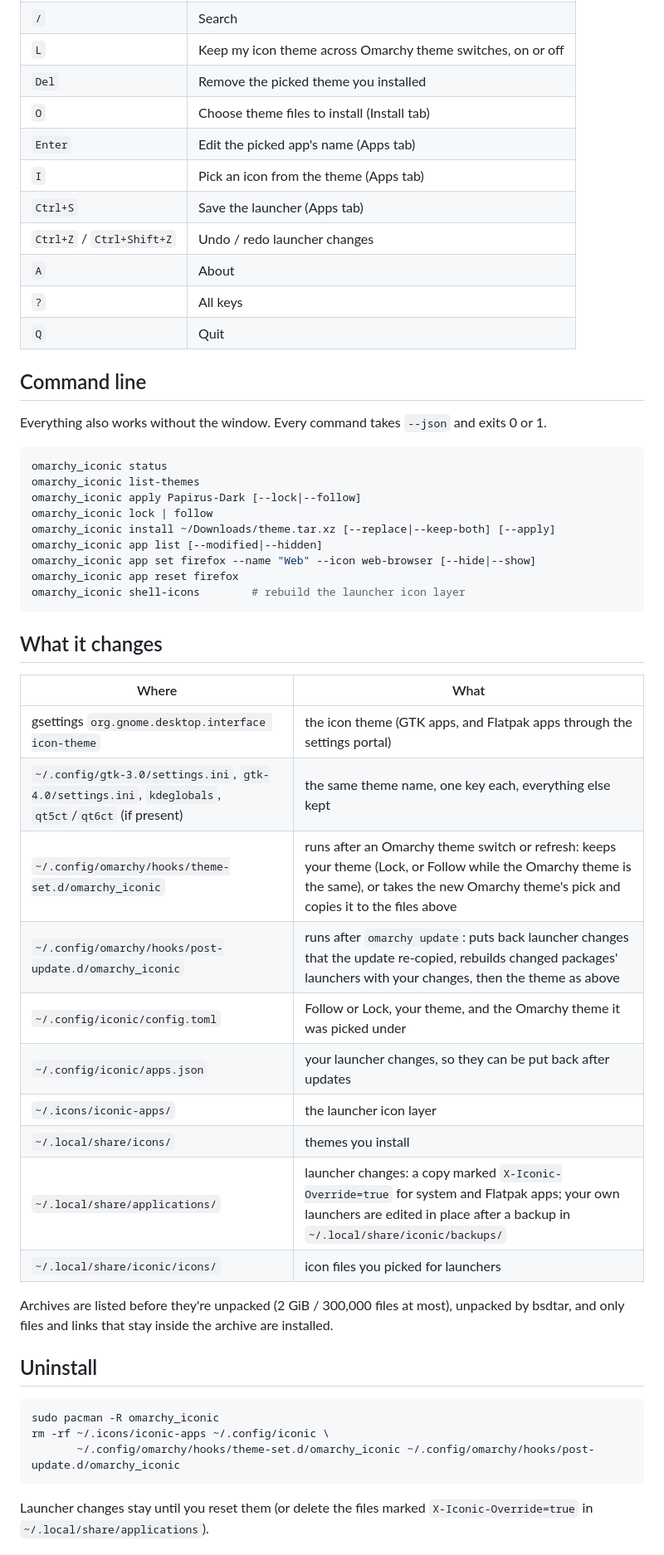
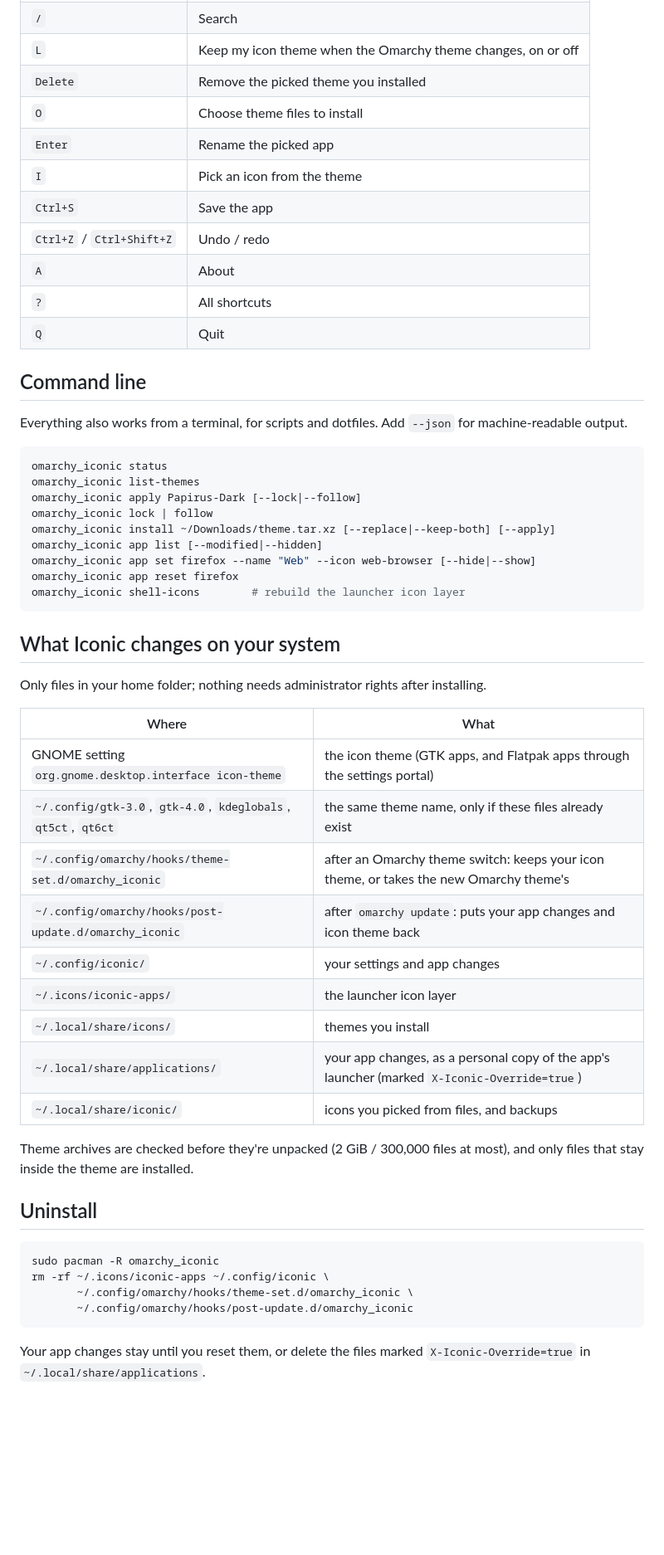
Before and after one commit to UnderStackDev/omarchy_iconic, a Markdown page: README.md, the part around one of its changes. Shown at 83% size. Drawn GitHub-style; blank space fills up the shorter version.

````diff
--- a/README.md
+++ b/README.md
@@ -65,19 +92,19 @@ Needs `qt6-base`, `qt6-declarative`, `qt6-wayland`, `qt6-svg`,
 | `/` | Search |
-| `L` | Keep my icon theme across Omarchy theme switches, on or off |
-| `Del` | Remove the picked theme you installed |
-| `O` | Choose theme files to install (Install tab) |
-| `Enter` | Edit the picked app's name (Apps tab) |
-| `I` | Pick an icon from the theme (Apps tab) |
-| `Ctrl+S` | Save the launcher (Apps tab) |
-| `Ctrl+Z` / `Ctrl+Shift+Z` | Undo / redo launcher changes |
+| `L` | Keep my icon theme when the Omarchy theme changes, on or off |
+| `Delete` | Remove the picked theme you installed |
+| `O` | Choose theme files to install |
+| `Enter` | Rename the picked app |
+| `I` | Pick an icon from the theme |
+| `Ctrl+S` | Save the app |
+| `Ctrl+Z` / `Ctrl+Shift+Z` | Undo / redo |
 | `A` | About |
-| `?` | All keys |
+| `?` | All shortcuts |
 | `Q` | Quit |
 
 ## Command line
 
-Everything also works without the window. Every command takes `--json` and
-exits 0 or 1.
+Everything also works from a terminal, for scripts and dotfiles. Add `--json`
+for machine-readable output.
 
 ```sh
 omarchy_iconic status
@@ -91,33 +118,35 @@ omarchy_iconic app reset firefox
 omarchy_iconic shell-icons        # rebuild the launcher icon layer
 ```
 
-## What it changes
+## What Iconic changes on your system
+
+Only files in your home folder; nothing needs administrator rights after
+installing.
 
 | Where | What |
 |---|---|
-| gsettings `org.gnome.desktop.interface icon-theme` | the icon theme (GTK apps, and Flatpak apps through the settings portal) |
-| `~/.config/gtk-3.0/settings.ini`, `gtk-4.0/settings.ini`, `kdeglobals`, `qt5ct`/`qt6ct` (if present) | the same theme name, one key each, everything else kept |
-| `~/.config/omarchy/hooks/theme-set.d/omarchy_iconic` | runs after an Omarchy theme switch or refresh: keeps your theme (Lock, or Follow while the Omarchy theme is the same), or takes the new Omarchy theme's pick and copies it to the files above |
-| `~/.config/omarchy/hooks/post-update.d/omarchy_iconic` | runs after `omarchy update`: puts back launcher changes that the update re-copied, rebuilds changed packages' launchers with your changes, then the theme as above |
-| `~/.config/iconic/config.toml` | Follow or Lock, your theme, and the Omarchy theme it was picked under |
-| `~/.config/iconic/apps.json` | your launcher changes, so they can be put back after updates |
+| GNOME setting `org.gnome.desktop.interface icon-theme` | the icon theme (GTK apps, and Flatpak apps through the settings portal) |
+| `~/.config/gtk-3.0`, `gtk-4.0`, `kdeglobals`, `qt5ct`, `qt6ct` | the same theme name, only if these files already exist |
+| `~/.config/omarchy/hooks/theme-set.d/omarchy_iconic` | after an Omarchy theme switch: keeps your icon theme, or takes the new Omarchy theme's |
+| `~/.config/omarchy/hooks/post-update.d/omarchy_iconic` | after `omarchy update`: puts your app changes and icon theme back |
+| `~/.config/iconic/` | your settings and app changes |
 | `~/.icons/iconic-apps/` | the launcher icon layer |
 | `~/.local/share/icons/` | themes you install |
-| `~/.local/share/applications/` | launcher changes: a copy marked `X-Iconic-Override=true` for system and Flatpak apps; your own launchers are edited in place after a backup in `~/.local/share/iconic/backups/` |
-| `~/.local/share/iconic/icons/` | icon files you picked for launchers |
+| `~/.local/share/applications/` | your app changes, as a personal copy of the app's launcher (marked `X-Iconic-Override=true`) |
+| `~/.local/share/iconic/` | icons you picked from files, and backups |
 
-Archives are listed before they're unpacked (2 GiB / 300,000 files at most),
-unpacked by bsdtar, and only files and links that stay inside the archive are
-installed.
+Theme archives are checked before they're unpacked (2 GiB / 300,000 files at
+most), and only files that stay inside the theme are installed.
 
 ## Uninstall
 
 ```sh
 sudo pacman -R omarchy_iconic
 rm -rf ~/.icons/iconic-apps ~/.config/iconic \
-       ~/.config/omarchy/hooks/theme-set.d/omarchy_iconic ~/.config/omarchy/hooks/post-update.d/omarchy_iconic
+       ~/.config/omarchy/hooks/theme-set.d/omarchy_iconic \
+       ~/.config/omarchy/hooks/post-update.d/omarchy_iconic
 ```
 
-Launcher changes stay until you reset them (or delete the files marked
-`X-Iconic-Override=true` in `~/.local/share/applications`).
+Your app changes stay until you reset them, or delete the files marked
+`X-Iconic-Override=true` in `~/.local/share/applications`.
 
````
Also changed, not shown: other parts of README.md (+76 -42 lines), docs/apps.png (added), docs/install.png (added), docs/screenshot.png (deleted), docs/themes.png (added).
